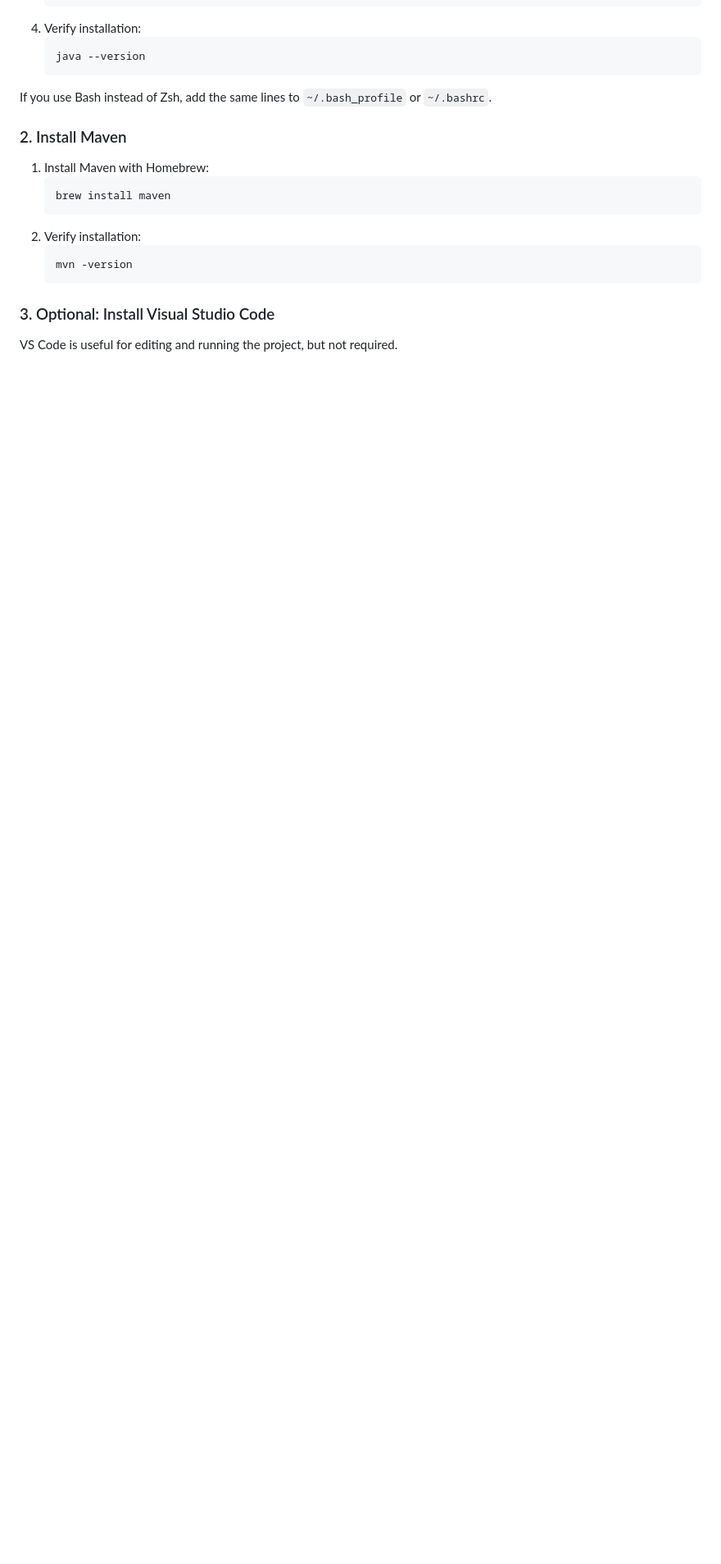
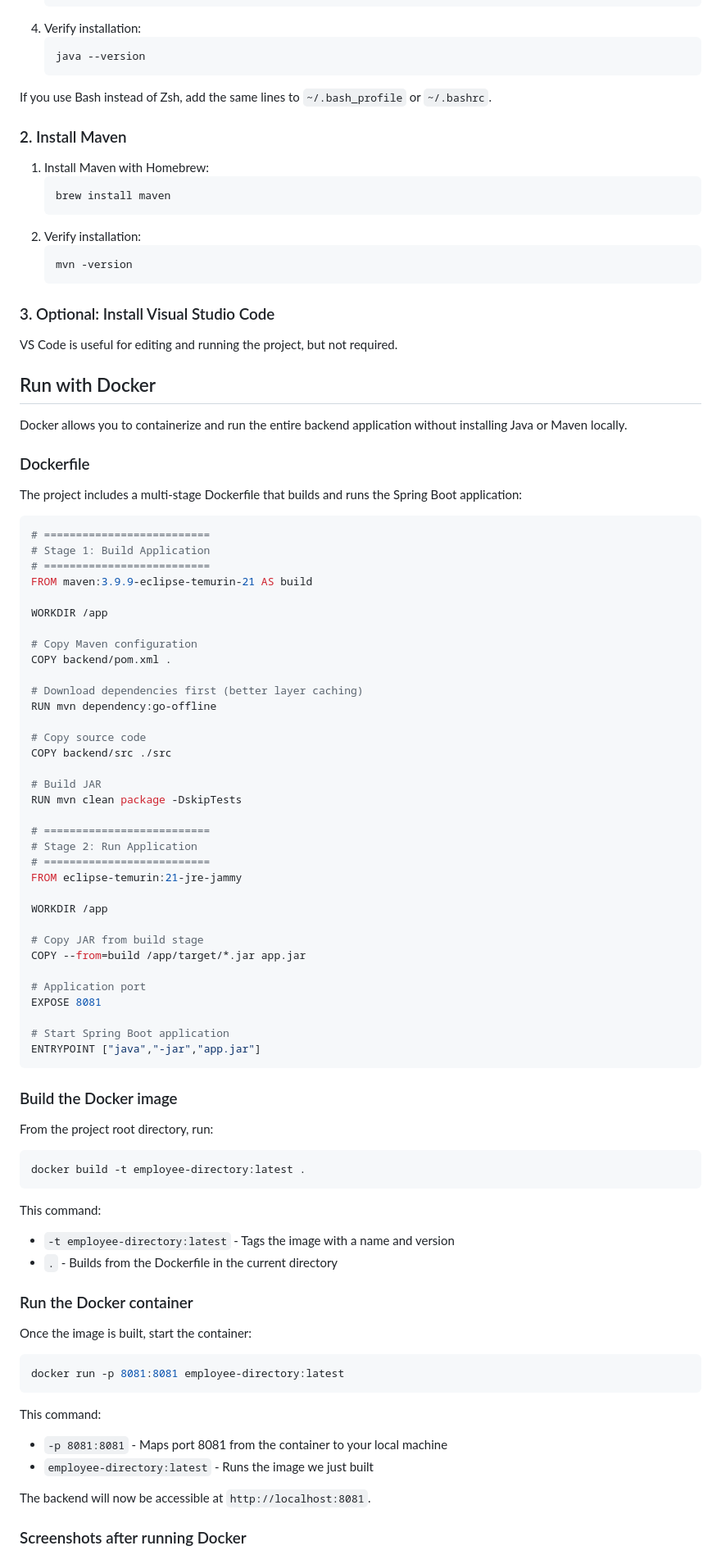
Before and after one commit to Deepak8260/java-two-tier-app, a Markdown page: README.md, the part around one of its changes. Shown at 82% size. Rendered like a GitHub page; blank space fills up the shorter version.

````diff
--- a/README.md
+++ b/README.md
@@ -257,3 +272,76 @@ If you use Bash instead of Zsh, add the same lines to `~/.bash_profile` or `~/.b
 
 VS Code is useful for editing and running the project, but not required.
 
+## Run with Docker
+
+Docker allows you to containerize and run the entire backend application without installing Java or Maven locally.
+
+### Dockerfile
+
+The project includes a multi-stage Dockerfile that builds and runs the Spring Boot application:
+
+```dockerfile
+# ==========================
+# Stage 1: Build Application
+# ==========================
+FROM maven:3.9.9-eclipse-temurin-21 AS build
+
+WORKDIR /app
+
+# Copy Maven configuration
+COPY backend/pom.xml .
+
+# Download dependencies first (better layer caching)
+RUN mvn dependency:go-offline
+
+# Copy source code
+COPY backend/src ./src
+
+# Build JAR
+RUN mvn clean package -DskipTests
+
+# ==========================
+# Stage 2: Run Application
+# ==========================
+FROM eclipse-temurin:21-jre-jammy
+
+WORKDIR /app
+
+# Copy JAR from build stage
+COPY --from=build /app/target/*.jar app.jar
+
+# Application port
+EXPOSE 8081
+
+# Start Spring Boot application
+ENTRYPOINT ["java","-jar","app.jar"]
+```
+
+### Build the Docker image
+
+From the project root directory, run:
+
+```bash
+docker build -t employee-directory:latest .
+```
+
+This command:
+- `-t employee-directory:latest` - Tags the image with a name and version
+- `.` - Builds from the Dockerfile in the current directory
+
+### Run the Docker container
+
+Once the image is built, start the container:
+
+```bash
+docker run -p 8081:8081 employee-directory:latest
+```
+
+This command:
+- `-p 8081:8081` - Maps port 8081 from the container to your local machine
+- `employee-directory:latest` - Runs the image we just built
+
+The backend will now be accessible at `http://localhost:8081`.
+
+### Screenshots after running Docker
+
````
Also changed, not shown: other parts of README.md (+37 -0 lines).
